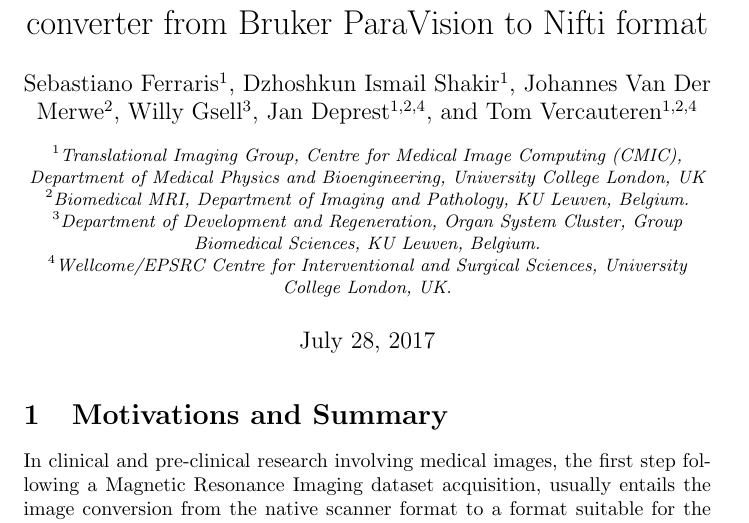
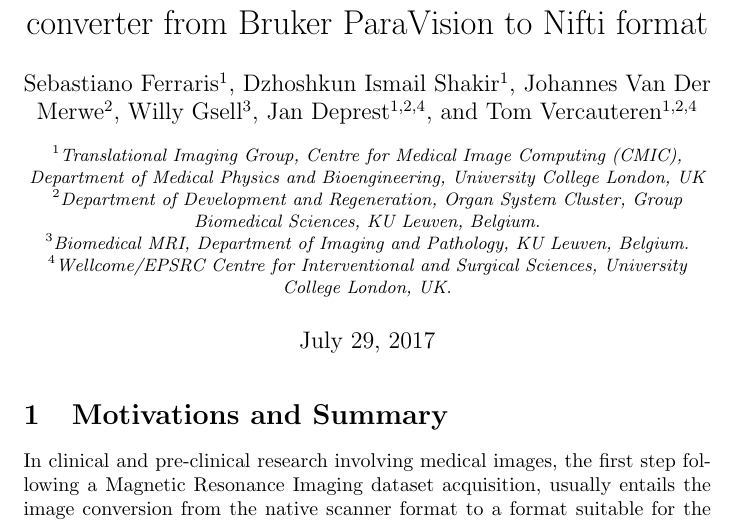
Before and after one commit to SebastianoF/bruker2nifti, a LaTeX document (paper/paper.tex): part of page 1 of 2, cut so that both start at the same text. The pictures show the PDF file paper/paper.pdf that the author committed with the source.

Commit message:
DOC paper - affiliations corrected

```diff
--- a/paper/paper.tex
+++ b/paper/paper.tex
@@ -14,8 +14,8 @@
 \author[1,2,4]{Tom Vercauteren}
 
 \affil[1]{Translational Imaging Group, Centre for Medical Image Computing (CMIC), Department of Medical Physics and Bioengineering, University College London, UK}
-\affil[2]{Biomedical MRI, Department of Imaging and Pathology, KU Leuven, Belgium.}
-\affil[3]{Department of Development and Regeneration, Organ System Cluster, Group Biomedical Sciences, KU Leuven, Belgium.}
+\affil[2]{Department of Development and Regeneration, Organ System Cluster, Group Biomedical Sciences, KU Leuven, Belgium.}
+\affil[3]{Biomedical MRI, Department of Imaging and Pathology, KU Leuven, Belgium.}
 \affil[4]{Wellcome/EPSRC Centre for Interventional and Surgical Sciences, University College London, UK.}
 
 %\date{}                     %% if you don't need date to appear
@@ -57,7 +57,7 @@ This work was supported by Wellcome / Engineering and Physical Sciences Research
 Hannes Van Der Merwe is co-funded with support of the Erasmus + Programme of the European Union (Framework Agreement number: 2013-0040). This publication reflects the views only of the author, and the Commission cannot be held responsible for any use which may be made of the information contained therein.
 We would also like to thank all the people who directly contributed to bruker2nifti with offline hints and suggestions: Bernard Siow (Centre for Advanced Biomedical Imaging, University College London), Chris Rorden (McCausland Center for Brain Imaging, University of South Carolina) and Mattew Brett (Berkeley Brain Imaging Center).
 
-\bibliography{article.bib}{}
+\bibliography{paper.bib}{}
 \bibliographystyle{alpha}
 
 \end{document}
```
Also changed, not shown: paper/paper.md (+2 -2 lines), paper/paper.pdf, 1 other file.
